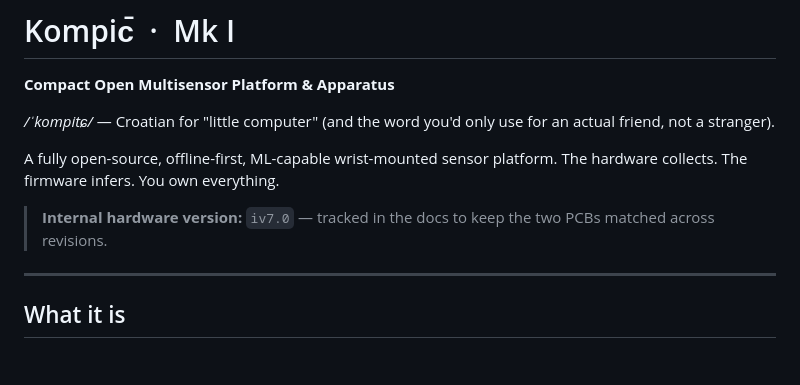
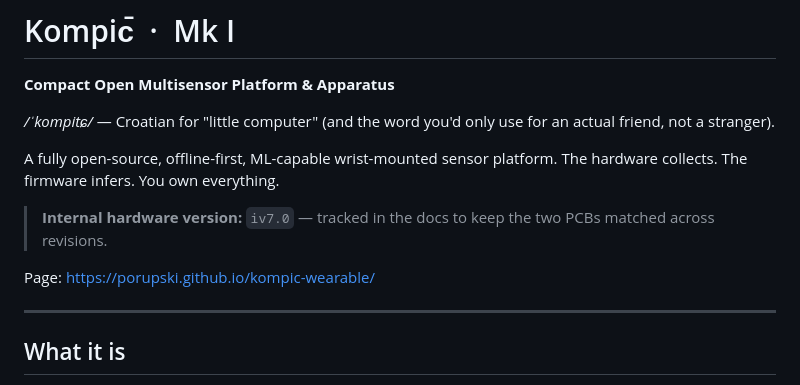
Before and after one commit to porupski/kompic-wearable, a Markdown page: README.md, the part around the change. Drawn GitHub-style; blank space fills up the shorter version.

Commit message:
Update README.md with page link

```diff
--- a/README.md
+++ b/README.md
@@ -7,6 +7,9 @@
 A fully open-source, offline-first, ML-capable wrist-mounted sensor platform. The hardware collects. The firmware infers. You own everything.
 
 > **Internal hardware version:** `iv7.0` — tracked in the docs to keep the two PCBs matched across revisions.
+
+Page:
+https://porupski.github.io/kompic-wearable/
 
 ---
 
```
